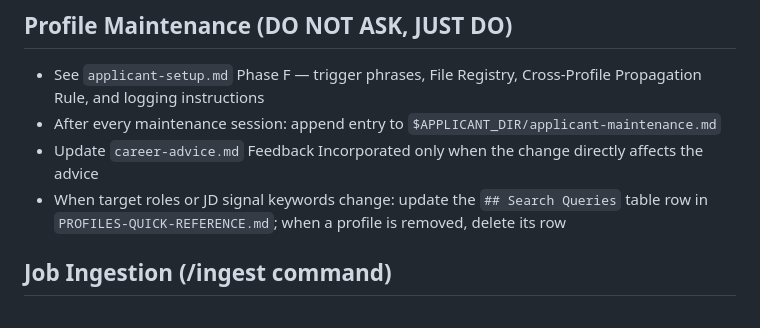
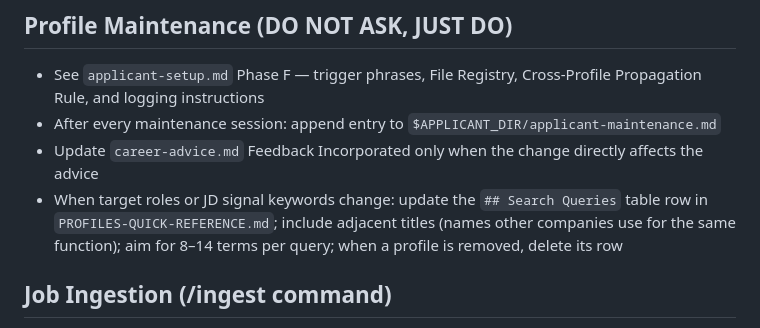
Before and after one commit to sgwood63/job-search, a Markdown page: memory/MEMORY.md, the part around the change. Drawn GitHub-style.

```diff
--- a/memory/MEMORY.md
+++ b/memory/MEMORY.md
@@ -125,7 +125,7 @@ When the user states a clear preference, fact, constraint, or rule about themsel
 - See `applicant-setup.md` Phase F — trigger phrases, File Registry, Cross-Profile Propagation Rule, and logging instructions
 - After every maintenance session: append entry to `$APPLICANT_DIR/applicant-maintenance.md`
 - Update `career-advice.md` Feedback Incorporated only when the change directly affects the advice
-- When target roles or JD signal keywords change: update the `## Search Queries` table row in `PROFILES-QUICK-REFERENCE.md`; when a profile is removed, delete its row
+- When target roles or JD signal keywords change: update the `## Search Queries` table row in `PROFILES-QUICK-REFERENCE.md`; include adjacent titles (names other companies use for the same function); aim for 8–14 terms per query; when a profile is removed, delete its row
 
 ## Job Ingestion (/ingest command)
 - Run `/ingest <profile>` to search Google Jobs via SearchAPI for a given profile
```
Also changed, not shown: memory/feedback_profile_maintenance.md (+1 -1 lines).
